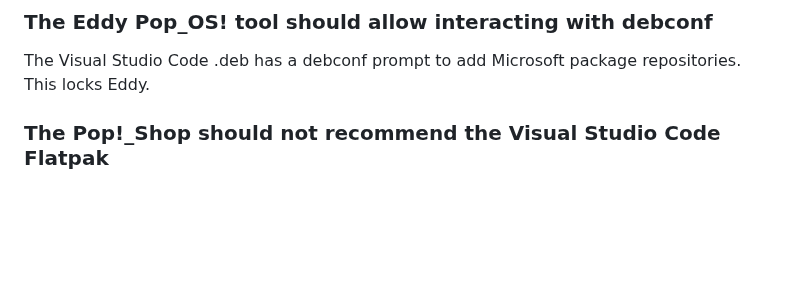
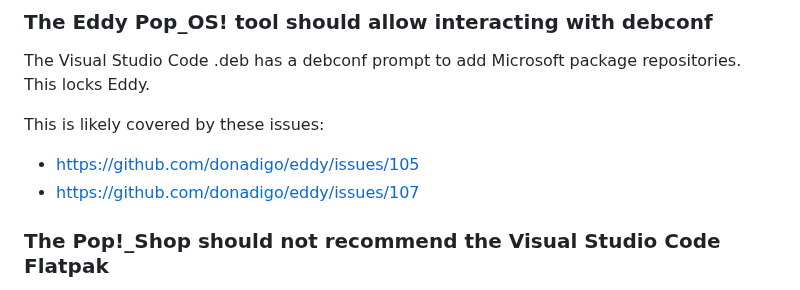
Before and after one commit to alexpdp7/alexpdp7, a Markdown page: programming/java/tutorial.md, the part around the change. GitHub-like rendering; blank space fills up the shorter version.

Commit message:
Link to eddy related issues

```diff
--- a/programming/java/tutorial.md
+++ b/programming/java/tutorial.md
@@ -70,6 +70,11 @@ The browser displays an error because the application wizard creates an empty ap
 The Visual Studio Code .deb has a debconf prompt to add Microsoft package repositories.
 This locks Eddy.
 
+This is likely covered by these issues:
+
+* https://github.com/donadigo/eddy/issues/105
+* https://github.com/donadigo/eddy/issues/107
+
 ### The Pop!_Shop should not recommend the Visual Studio Code Flatpak
 
 Flatpaks are great most for applications, except for development tools.
```
